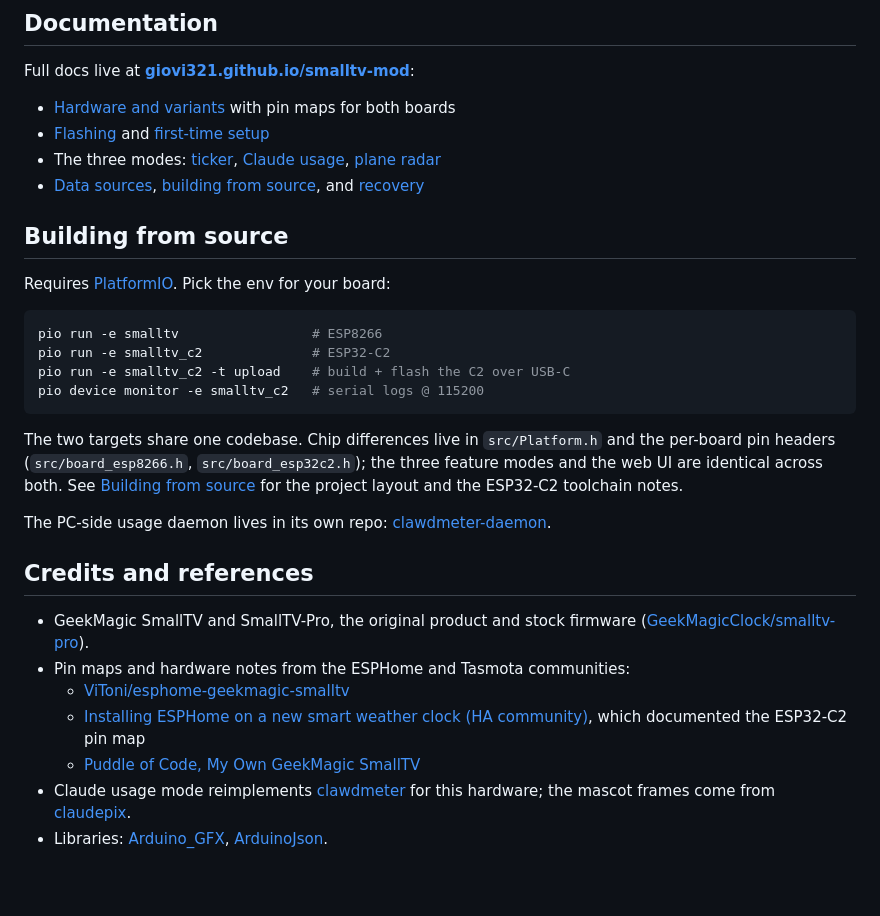
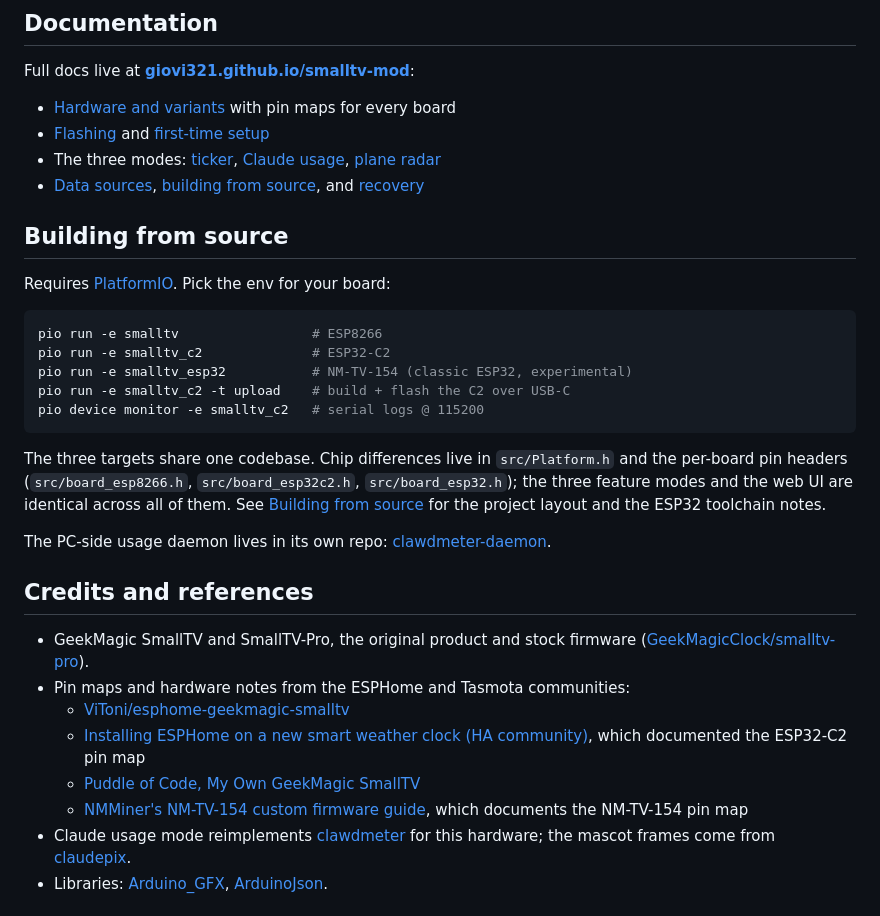
Before and after one commit to itsfuad/DeskMate, a Markdown page: README.md, the part around the change printed below. GitHub-like rendering; blank space fills up the shorter version.

````diff
--- a/README.md
+++ b/README.md
@@ -93,7 +93,7 @@ The [First-time setup guide](https://giovi321.github.io/smalltv-mod/getting-star
 
 Full docs live at **[giovi321.github.io/smalltv-mod](https://giovi321.github.io/smalltv-mod/)**:
 
-- [Hardware and variants](https://giovi321.github.io/smalltv-mod/getting-started/hardware/) with pin maps for both boards
+- [Hardware and variants](https://giovi321.github.io/smalltv-mod/getting-started/hardware/) with pin maps for every board
 - [Flashing](https://giovi321.github.io/smalltv-mod/getting-started/flashing/) and [first-time setup](https://giovi321.github.io/smalltv-mod/getting-started/setup/)
 - The three modes: [ticker](https://giovi321.github.io/smalltv-mod/features/ticker/), [Claude usage](https://giovi321.github.io/smalltv-mod/features/usage/), [plane radar](https://giovi321.github.io/smalltv-mod/features/radar/)
 - [Data sources](https://giovi321.github.io/smalltv-mod/reference/data-sources/), [building from source](https://giovi321.github.io/smalltv-mod/reference/building/), and [recovery](https://giovi321.github.io/smalltv-mod/reference/recovery/)
@@ -105,11 +105,12 @@ Requires [PlatformIO](https://platformio.org/). Pick the env for your board:
 ```bash
 pio run -e smalltv                 # ESP8266
 pio run -e smalltv_c2              # ESP32-C2
+pio run -e smalltv_esp32           # NM-TV-154 (classic ESP32, experimental)
 pio run -e smalltv_c2 -t upload    # build + flash the C2 over USB-C
 pio device monitor -e smalltv_c2   # serial logs @ 115200
 ```
 
-The two targets share one codebase. Chip differences live in `src/Platform.h` and the per-board pin headers (`src/board_esp8266.h`, `src/board_esp32c2.h`); the three feature modes and the web UI are identical across both. See [Building from source](https://giovi321.github.io/smalltv-mod/reference/building/) for the project layout and the ESP32-C2 toolchain notes.
+The three targets share one codebase. Chip differences live in `src/Platform.h` and the per-board pin headers (`src/board_esp8266.h`, `src/board_esp32c2.h`, `src/board_esp32.h`); the three feature modes and the web UI are identical across all of them. See [Building from source](https://giovi321.github.io/smalltv-mod/reference/building/) for the project layout and the ESP32 toolchain notes.
 
 The PC-side usage daemon lives in its own repo: [clawdmeter-daemon](https://github.com/giovi321/clawdmeter-daemon).
 
@@ -120,6 +121,7 @@ The PC-side usage daemon lives in its own repo: [clawdmeter-daemon](https://gith
   - [ViToni/esphome-geekmagic-smalltv](https://github.com/ViToni/esphome-geekmagic-smalltv)
   - [Installing ESPHome on a new smart weather clock (HA community)](https://community.home-assistant.io/t/installing-esphome-on-new-smart-weather-clock-wifi-weather-station-display/1006172), which documented the ESP32-C2 pin map
   - [Puddle of Code, My Own GeekMagic SmallTV](https://puddleofcode.com/story/my-own-geekmagic-smalltv/)
+  - [NMMiner's NM-TV-154 custom firmware guide](https://www.nmminer.com/2026/03/02/how-to-develop-nm-tv-custom-firmware/), which documents the NM-TV-154 pin map
 - Claude usage mode reimplements [clawdmeter](https://github.com/HermannBjorgvin/Clawdmeter) for this hardware; the mascot frames come from [claudepix](https://claudepix.vercel.app).
 - Libraries: [Arduino_GFX](https://github.com/moononournation/Arduino_GFX), [ArduinoJson](https://arduinojson.org/).
 
````
Also changed, not shown: other parts of README.md (+16 -16 lines), docs/public/assets/product-8266.png, 13 other files.
